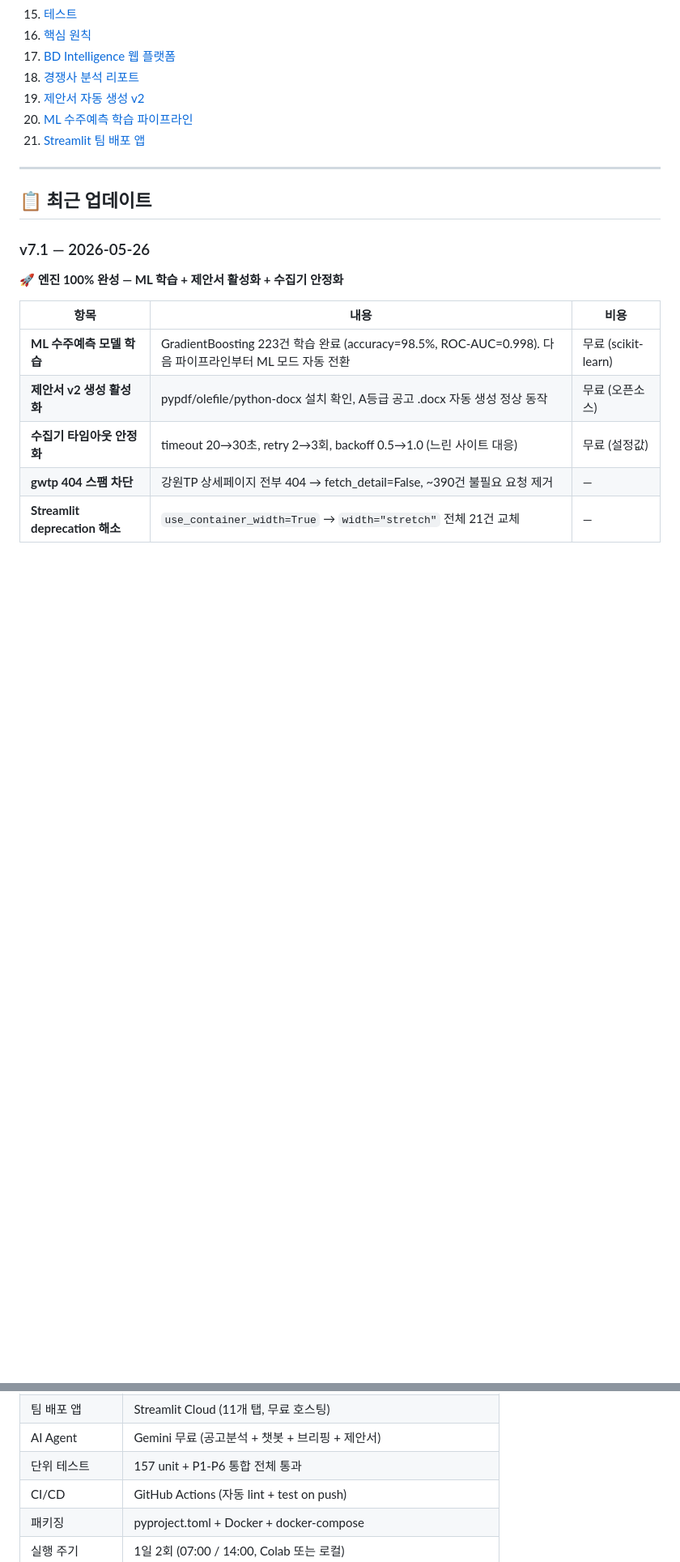
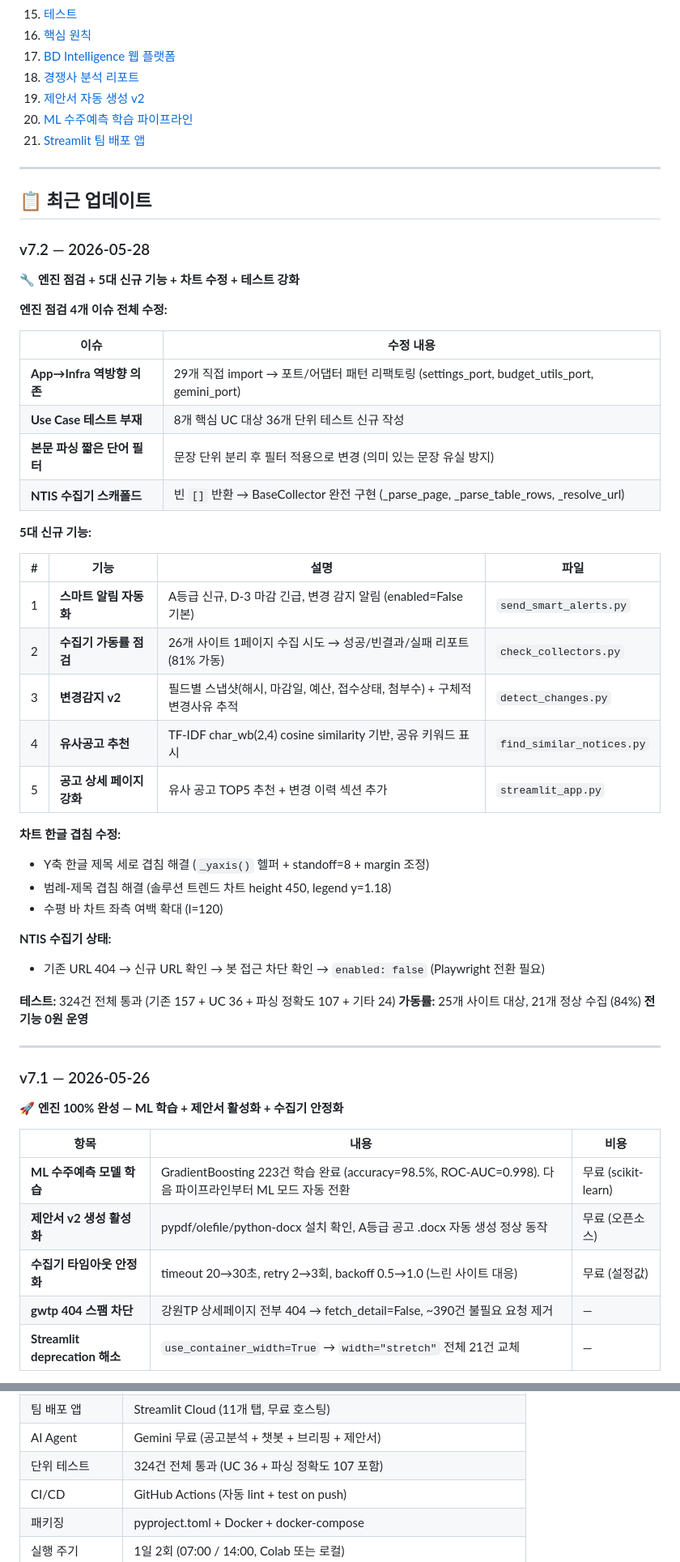
Before and after one commit to KimDoojin2/interx-gov-intelligence, a Markdown page: README.md, 2 parts joined by grey strips. Shown at 81% size. Rendered like a GitHub page; blank space fills up the shorter version.

Commit message:
docs: README v7.2 업데이트 — 엔진 점검 + 5대 기능 + 차트 수정 + 테스트 324건
Co-Authored-By: Claude Opus 4.6 <noreply@anthropic.com>

```diff
--- a/README.md
+++ b/README.md
@@ -32,6 +32,43 @@
 
 ## 📋 최근 업데이트
 
+### v7.2 — 2026-05-28
+
+**🔧 엔진 점검 + 5대 신규 기능 + 차트 수정 + 테스트 강화**
+
+**엔진 점검 4개 이슈 전체 수정:**
+
+| 이슈 | 수정 내용 |
+|------|----------|
+| **App→Infra 역방향 의존** | 29개 직접 import → 포트/어댑터 패턴 리팩토링 (settings_port, budget_utils_port, gemini_port) |
+| **Use Case 테스트 부재** | 8개 핵심 UC 대상 36개 단위 테스트 신규 작성 |
+| **본문 파싱 짧은 단어 필터** | 문장 단위 분리 후 필터 적용으로 변경 (의미 있는 문장 유실 방지) |
+| **NTIS 수집기 스캐폴드** | 빈 `[]` 반환 → BaseCollector 완전 구현 (_parse_page, _parse_table_rows, _resolve_url) |
+
+**5대 신규 기능:**
+
+| # | 기능 | 설명 | 파일 |
+|---|------|------|------|
+| 1 | **스마트 알림 자동화** | A등급 신규, D-3 마감 긴급, 변경 감지 알림 (enabled=False 기본) | `send_smart_alerts.py` |
+| 2 | **수집기 가동률 점검** | 26개 사이트 1페이지 수집 시도 → 성공/빈결과/실패 리포트 (81% 가동) | `check_collectors.py` |
+| 3 | **변경감지 v2** | 필드별 스냅샷(해시, 마감일, 예산, 접수상태, 첨부수) + 구체적 변경사유 추적 | `detect_changes.py` |
+| 4 | **유사공고 추천** | TF-IDF char_wb(2,4) cosine similarity 기반, 공유 키워드 표시 | `find_similar_notices.py` |
+| 5 | **공고 상세 페이지 강화** | 유사 공고 TOP5 추천 + 변경 이력 섹션 추가 | `streamlit_app.py` |
+
+**차트 한글 겹침 수정:**
+- Y축 한글 제목 세로 겹침 해결 (`_yaxis()` 헬퍼 + standoff=8 + margin 조정)
+- 범례-제목 겹침 해결 (솔루션 트렌드 차트 height 450, legend y=1.18)
+- 수평 바 차트 좌측 여백 확대 (l=120)
+
+**NTIS 수집기 상태:**
+- 기존 URL 404 → 신규 URL 확인 → 봇 접근 차단 확인 → `enabled: false` (Playwright 전환 필요)
+
+**테스트:** 324건 전체 통과 (기존 157 + UC 36 + 파싱 정확도 107 + 기타 24)
+**가동률:** 25개 사이트 대상, 21개 정상 수집 (84%)
+**전 기능 0원 운영**
+
+---
+
 ### v7.1 — 2026-05-26
 
 **🚀 엔진 100% 완성 — ML 학습 + 제안서 활성화 + 수집기 안정화**
@@ -320,7 +357,7 @@
 | REST API | FastAPI 7 엔드포인트 (Swagger UI 자동 생성) |
 | 팀 배포 앱 | Streamlit Cloud (11개 탭, 무료 호스팅) |
 | AI Agent | Gemini 무료 (공고분석 + 챗봇 + 브리핑 + 제안서) |
-| 단위 테스트 | 157 unit + P1-P6 통합 전체 통과 |
+| 단위 테스트 | 324건 전체 통과 (UC 36 + 파싱 정확도 107 포함) |
 | CI/CD | GitHub Actions (자동 lint + test on push) |
 | 패키징 | pyproject.toml + Docker + docker-compose |
 | 실행 주기 | 1일 2회 (07:00 / 14:00, Colab 또는 로컬) |
```
Also changed, not shown: other parts of README.md (+2 -2 lines).
